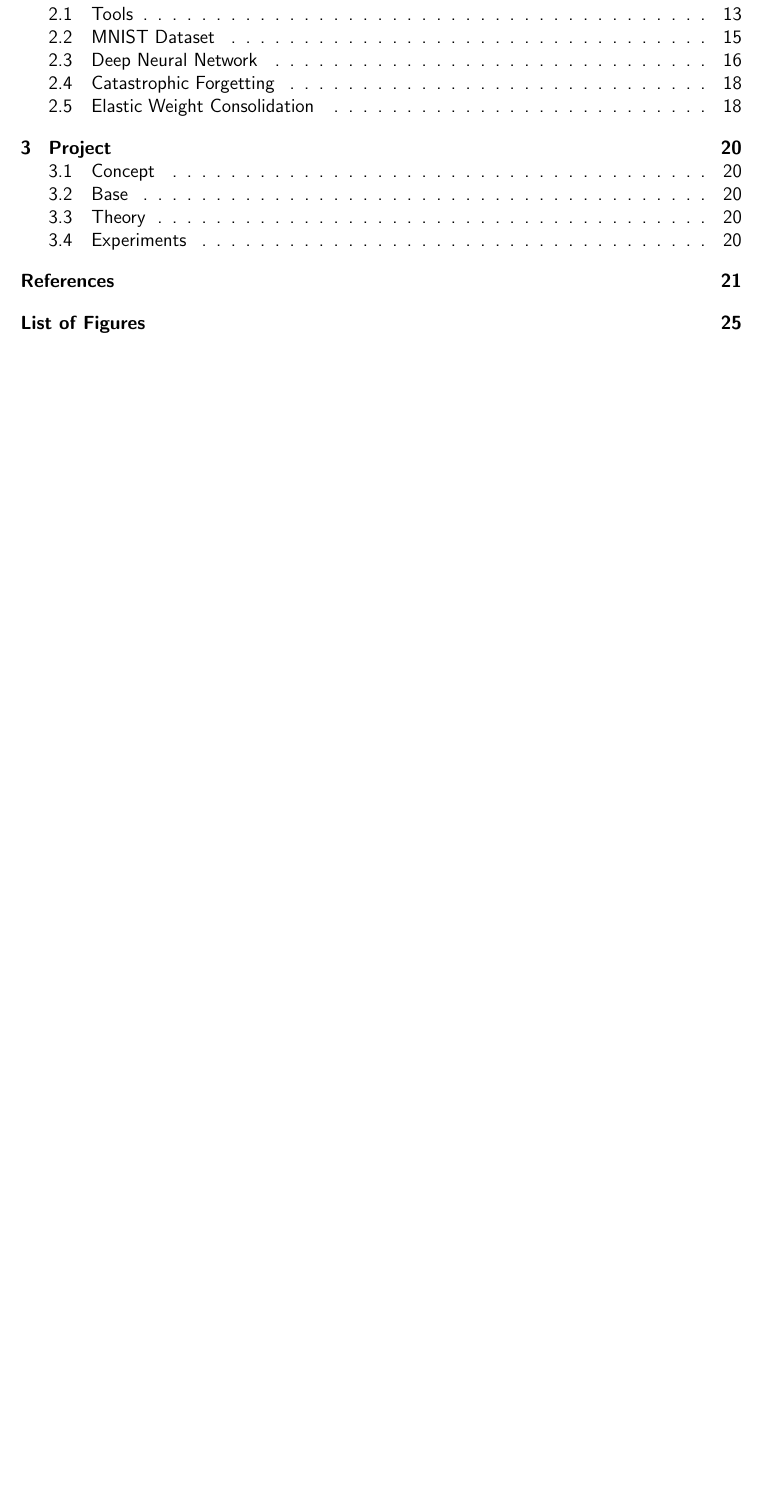
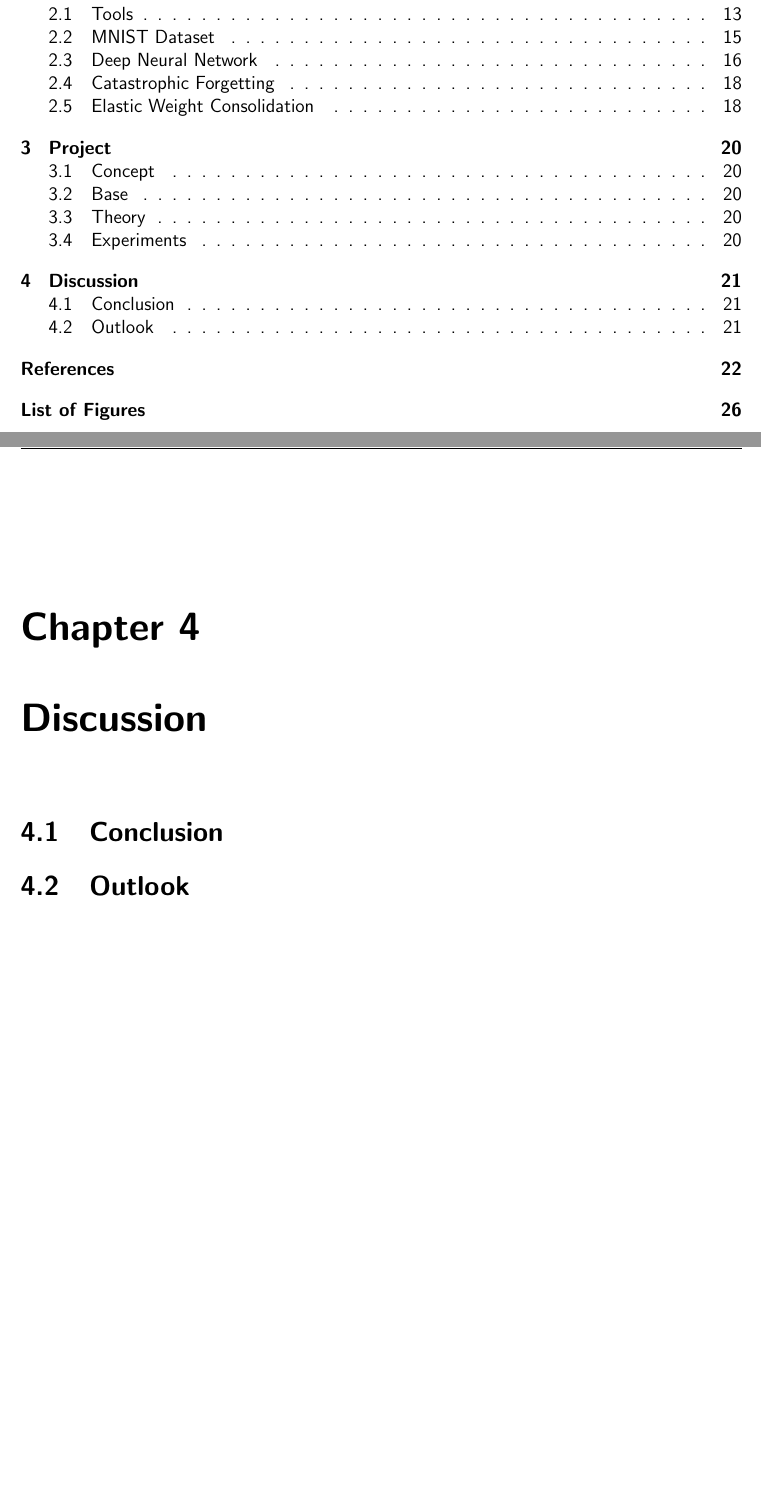
Before and after one commit to fwiech/incremental-machine-learning, a LaTeX thesis (thesis/main.tex, which reads thesis/chapters/4_Discussion.tex): part of page 3 of 28 before the commit and two parts of pages 3 and 24 of 29 after it, the two joined at a grey line, cut so that both start at the same text, the shorter picture padded with empty space. Compiled offline with pdfLaTeX.

Commit message:
add Discussion chapter

```diff
--- /dev/null
+++ b/thesis/chapters/4_Discussion.tex
@@ -0,0 +1,5 @@
+\chapter{Discussion}
+
+\section{Conclusion}
+
+\section{Outlook}
```
Also changed, not shown: thesis/main.tex (+2 -0 lines).
